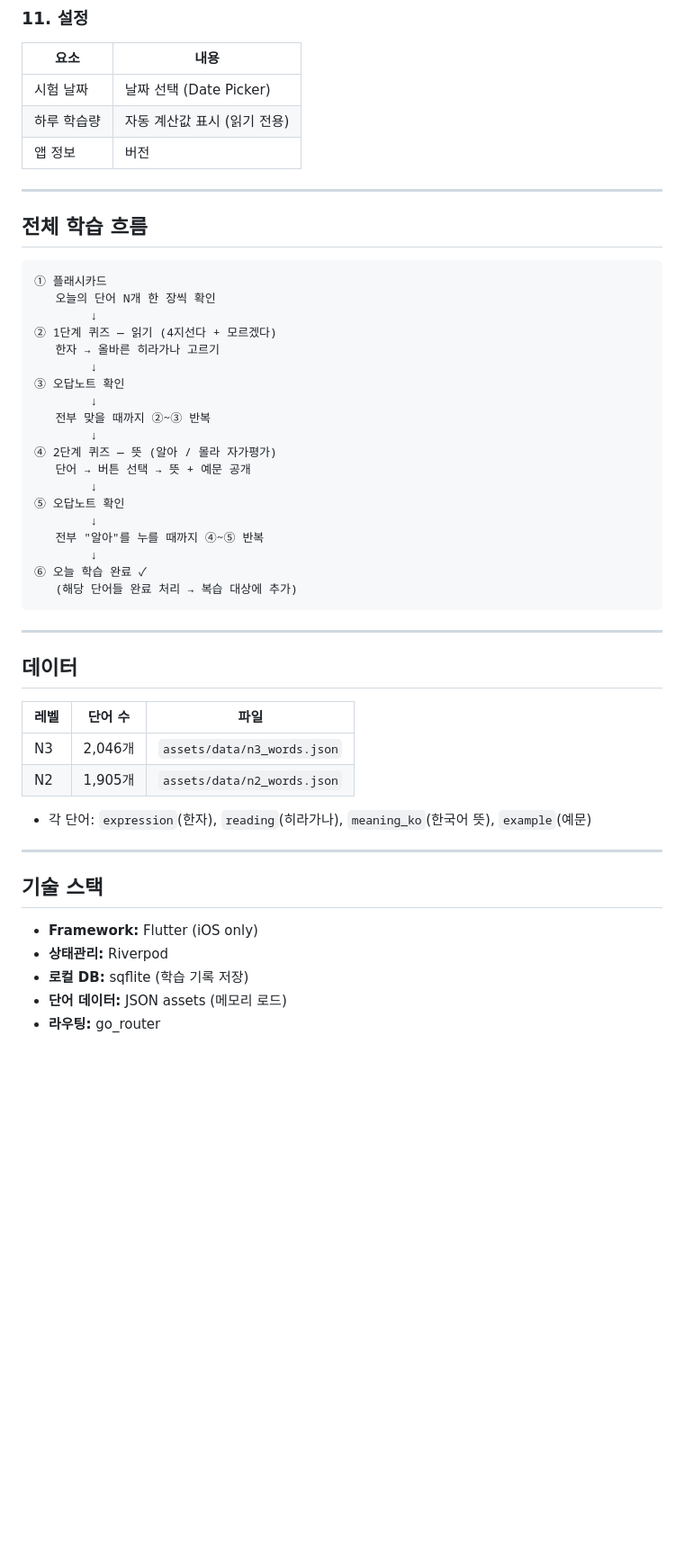
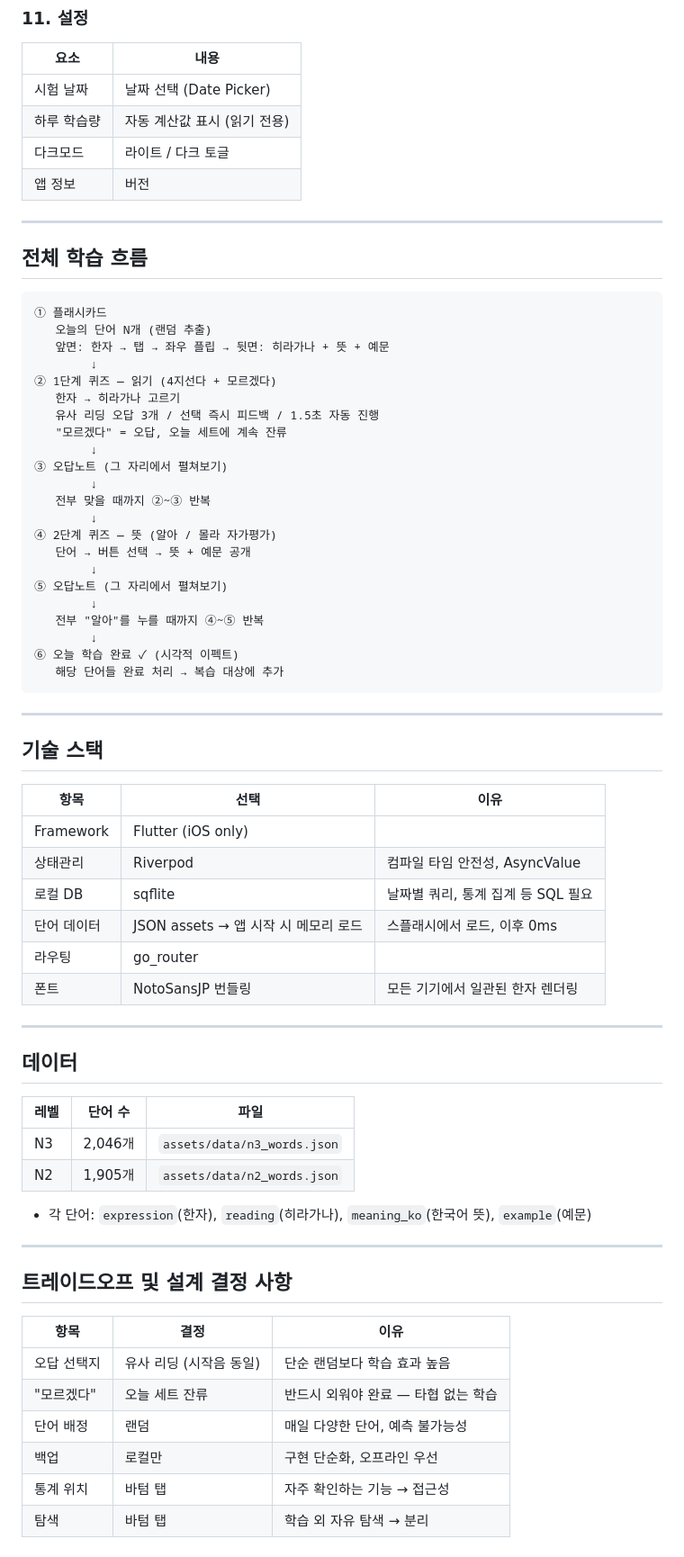
Before and after one commit to boring-km/jlpt-study-app, a Markdown page: PLAN.md, the part around one of its changes. Shown at 90% size. GitHub-like rendering; blank space fills up the shorter version.

````diff
--- a/PLAN.md
+++ b/PLAN.md
@@ -181,6 +238,7 @@
 |------|------|
 | 시험 날짜 | 날짜 선택 (Date Picker) |
 | 하루 학습량 | 자동 계산값 표시 (읽기 전용) |
+| 다크모드 | 라이트 / 다크 토글 |
 | 앱 정보 | 버전 |
 
 ---
@@ -189,25 +247,41 @@
 
 ```
 ① 플래시카드
-   오늘의 단어 N개 한 장씩 확인
+   오늘의 단어 N개 (랜덤 추출)
+   앞면: 한자 → 탭 → 좌우 플립 → 뒷면: 히라가나 + 뜻 + 예문
         ↓
 ② 1단계 퀴즈 — 읽기 (4지선다 + 모르겠다)
-   한자 → 올바른 히라가나 고르기
+   한자 → 히라가나 고르기
+   유사 리딩 오답 3개 / 선택 즉시 피드백 / 1.5초 자동 진행
+   "모르겠다" = 오답, 오늘 세트에 계속 잔류
         ↓
-③ 오답노트 확인
+③ 오답노트 (그 자리에서 펼쳐보기)
         ↓
    전부 맞을 때까지 ②~③ 반복
         ↓
 ④ 2단계 퀴즈 — 뜻 (알아 / 몰라 자가평가)
    단어 → 버튼 선택 → 뜻 + 예문 공개
         ↓
-⑤ 오답노트 확인
+⑤ 오답노트 (그 자리에서 펼쳐보기)
         ↓
    전부 "알아"를 누를 때까지 ④~⑤ 반복
         ↓
-⑥ 오늘 학습 완료 ✓
-   (해당 단어들 완료 처리 → 복습 대상에 추가)
+⑥ 오늘 학습 완료 ✓ (시각적 이펙트)
+   해당 단어들 완료 처리 → 복습 대상에 추가
 ```
+
+---
+
+## 기술 스택
+
+| 항목 | 선택 | 이유 |
+|------|------|------|
+| Framework | Flutter (iOS only) | |
+| 상태관리 | Riverpod | 컴파일 타임 안전성, AsyncValue |
+| 로컬 DB | sqflite | 날짜별 쿼리, 통계 집계 등 SQL 필요 |
+| 단어 데이터 | JSON assets → 앱 시작 시 메모리 로드 | 스플래시에서 로드, 이후 0ms |
+| 라우팅 | go_router | |
+| 폰트 | NotoSansJP 번들링 | 모든 기기에서 일관된 한자 렌더링 |
 
 ---
 
@@ -222,10 +296,13 @@
 
 ---
 
-## 기술 스택
+## 트레이드오프 및 설계 결정 사항
 
-- **Framework:** Flutter (iOS only)
-- **상태관리:** Riverpod
-- **로컬 DB:** sqflite (학습 기록 저장)
-- **단어 데이터:** JSON assets (메모리 로드)
-- **라우팅:** go_router
+| 항목 | 결정 | 이유 |
+|------|------|------|
+| 오답 선택지 | 유사 리딩 (시작음 동일) | 단순 랜덤보다 학습 효과 높음 |
+| "모르겠다" | 오늘 세트 잔류 | 반드시 외워야 완료 — 타협 없는 학습 |
+| 단어 배정 | 랜덤 | 매일 다양한 단어, 예측 불가능성 |
+| 백업 | 로컬만 | 구현 단순화, 오프라인 우선 |
+| 통계 위치 | 바텀 탭 | 자주 확인하는 기능 → 접근성 |
+| 탐색 | 바텀 탭 | 학습 외 자유 탐색 → 분리 |
````
Also changed, not shown: other parts of PLAN.md (+89 -32 lines).
